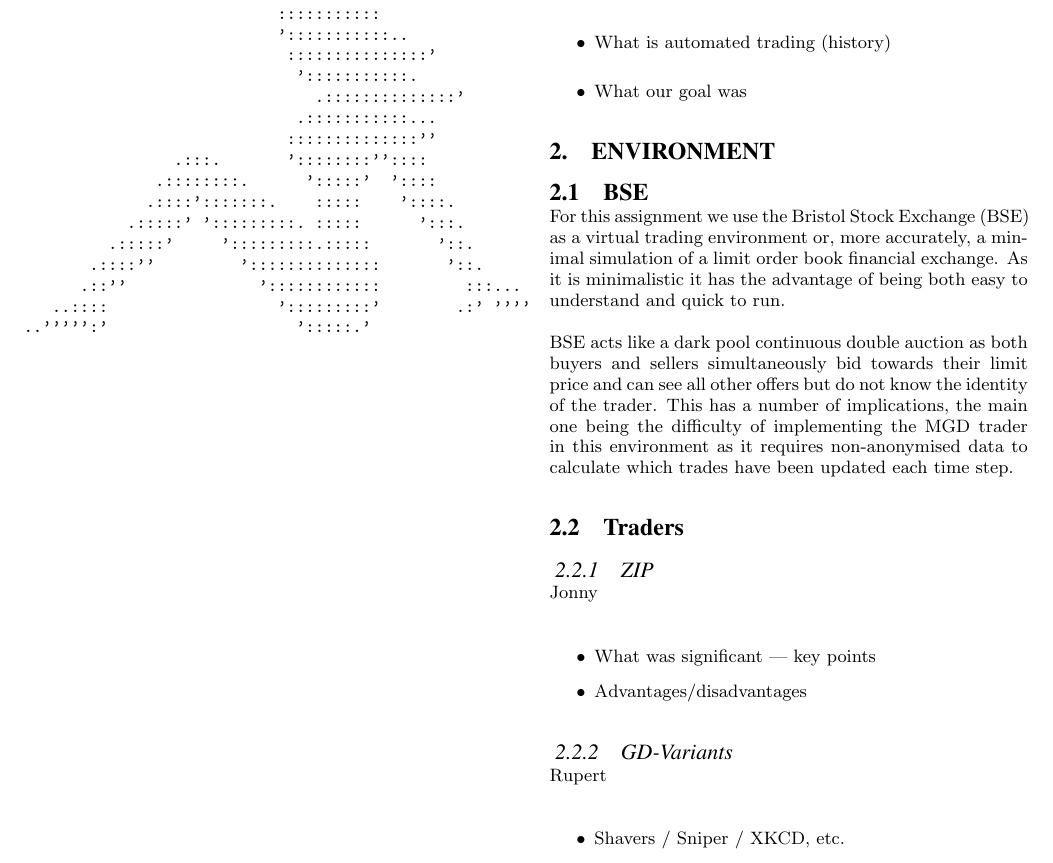
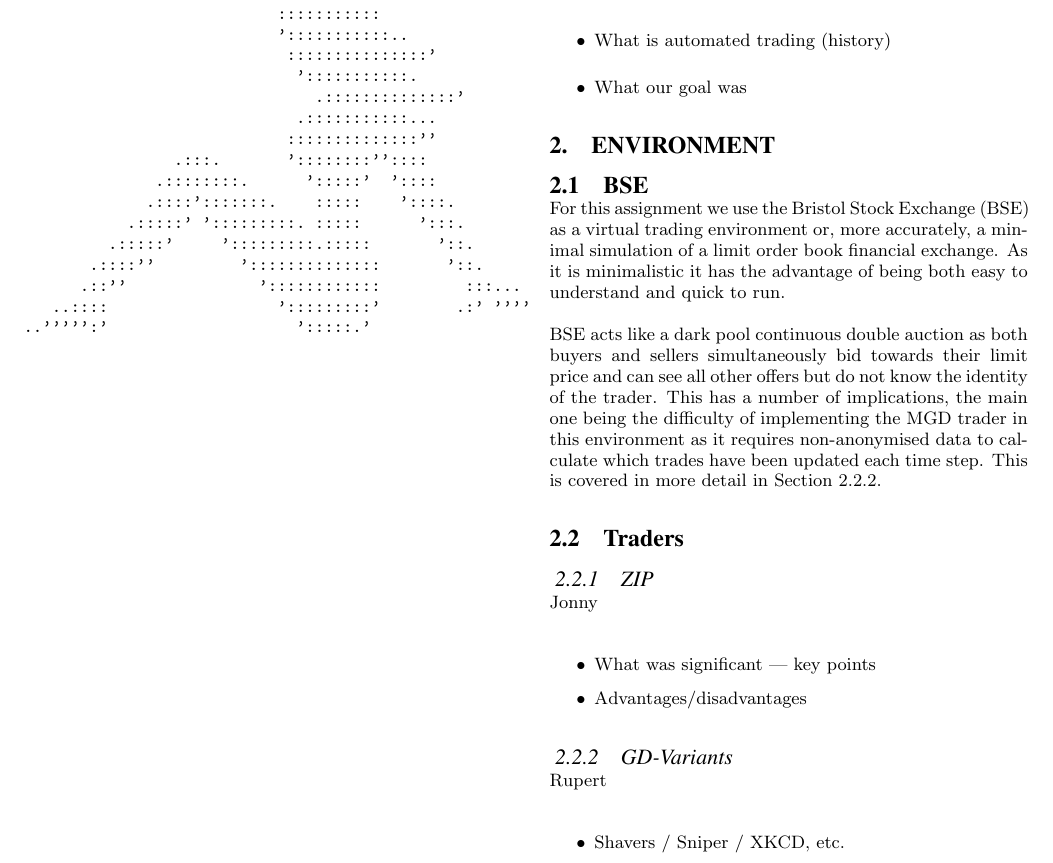
Before and after one commit to jonsim/uob_algo-report, a LaTeX paper (algo_report.tex): part of page 1 of 2, cut so that both start at the same text. Compiled offline with pdfLaTeX.

Commit message:
Labelled sections and added references.

```diff
--- a/algo_report.tex
+++ b/algo_report.tex
@@ -58,8 +58,8 @@ Rupert
 \end{itemize}
 
 
-\section{Environment}
-\subsection{BSE}
+\section{Environment} \label{sec:environment}
+\subsection{BSE} \label{sec:BSE}
 For this assignment we use the Bristol Stock Exchange (BSE) as a virtual trading environment or,
 more accurately, a minimal simulation of a limit order book financial exchange. As it is
 minimalistic it has the advantage of being both easy to understand and quick to run.
@@ -68,17 +68,17 @@ BSE acts like a dark pool continuous double auction as both buyers and sellers s
 towards their limit price and can see all other offers but do not know the identity of the trader.
 This has a number of implications, the main one being the difficulty of implementing the MGD trader
 in this environment as it requires non-anonymised data to calculate which trades have been updated
-each time step.
+each time step. This is covered in more detail in Section \ref{sec:traders_GDV}.
 
-\subsection{Traders}
-\subsubsection{ZIP}
+\subsection{Traders} \label{sec:traders}
+\subsubsection{ZIP} \label{sec:traders_ZIP}
 Jonny
 \begin{itemize} \itemsep0pt
 	\item What was significant --- key points
 	\item Advantages/disadvantages
 \end{itemize}
 
-\subsubsection{GD-Variants}
+\subsubsection{GD-Variants} \label{sec:traders_GDV}
 Rupert
 \begin{itemize} \itemsep0pt
 	\item Shavers / Sniper / XKCD, etc.
```
Also changed, not shown: algo_report.tex (18 more changed lines).
